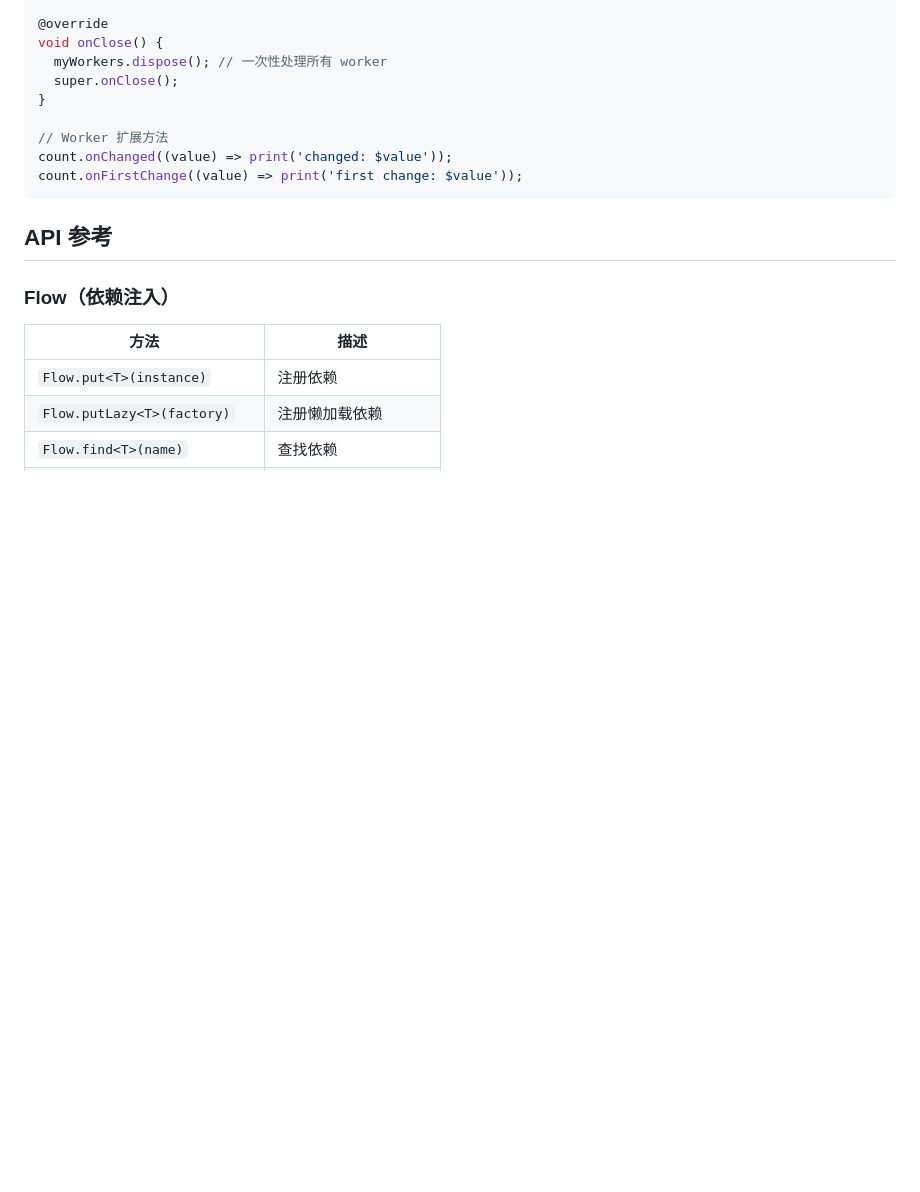
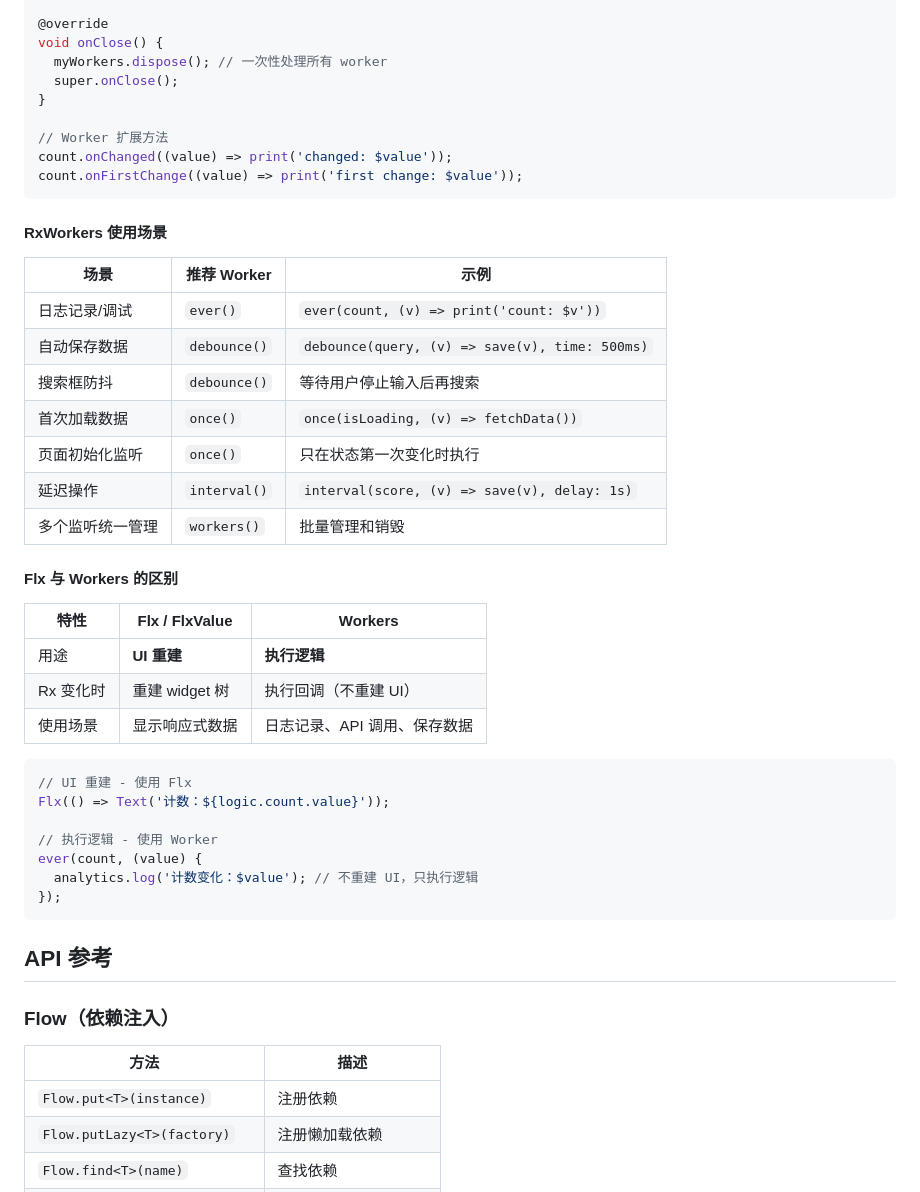
Before and after one commit to ArdWang/fast-flows, a Markdown page: README_cn.md, the part around the change. Drawn GitHub-style; blank space fills up the shorter version.

````diff
--- a/README_cn.md
+++ b/README_cn.md
@@ -498,6 +498,36 @@ count.onChanged((value) => print('changed: $value'));
 count.onFirstChange((value) => print('first change: $value'));
 ```
 
+#### RxWorkers 使用场景
+
+| 场景 | 推荐 Worker | 示例 |
+|------|------------|------|
+| 日志记录/调试 | `ever()` | `ever(count, (v) => print('count: $v'))` |
+| 自动保存数据 | `debounce()` | `debounce(query, (v) => save(v), time: 500ms)` |
+| 搜索框防抖 | `debounce()` | 等待用户停止输入后再搜索 |
+| 首次加载数据 | `once()` | `once(isLoading, (v) => fetchData())` |
+| 页面初始化监听 | `once()` | 只在状态第一次变化时执行 |
+| 延迟操作 | `interval()` | `interval(score, (v) => save(v), delay: 1s)` |
+| 多个监听统一管理 | `workers()` | 批量管理和销毁 |
+
+#### Flx 与 Workers 的区别
+
+| 特性 | Flx / FlxValue | Workers |
+|------|----------------|---------|
+| 用途 | **UI 重建** | **执行逻辑** |
+| Rx 变化时 | 重建 widget 树 | 执行回调（不重建 UI） |
+| 使用场景 | 显示响应式数据 | 日志记录、API 调用、保存数据 |
+
+```dart
+// UI 重建 - 使用 Flx
+Flx(() => Text('计数：${logic.count.value}'));
+
+// 执行逻辑 - 使用 Worker
+ever(count, (value) {
+  analytics.log('计数变化：$value'); // 不重建 UI，只执行逻辑
+});
+```
+
 ## API 参考
 
 ### Flow（依赖注入）
````
Also changed, not shown: README.md (+30 -0 lines).
